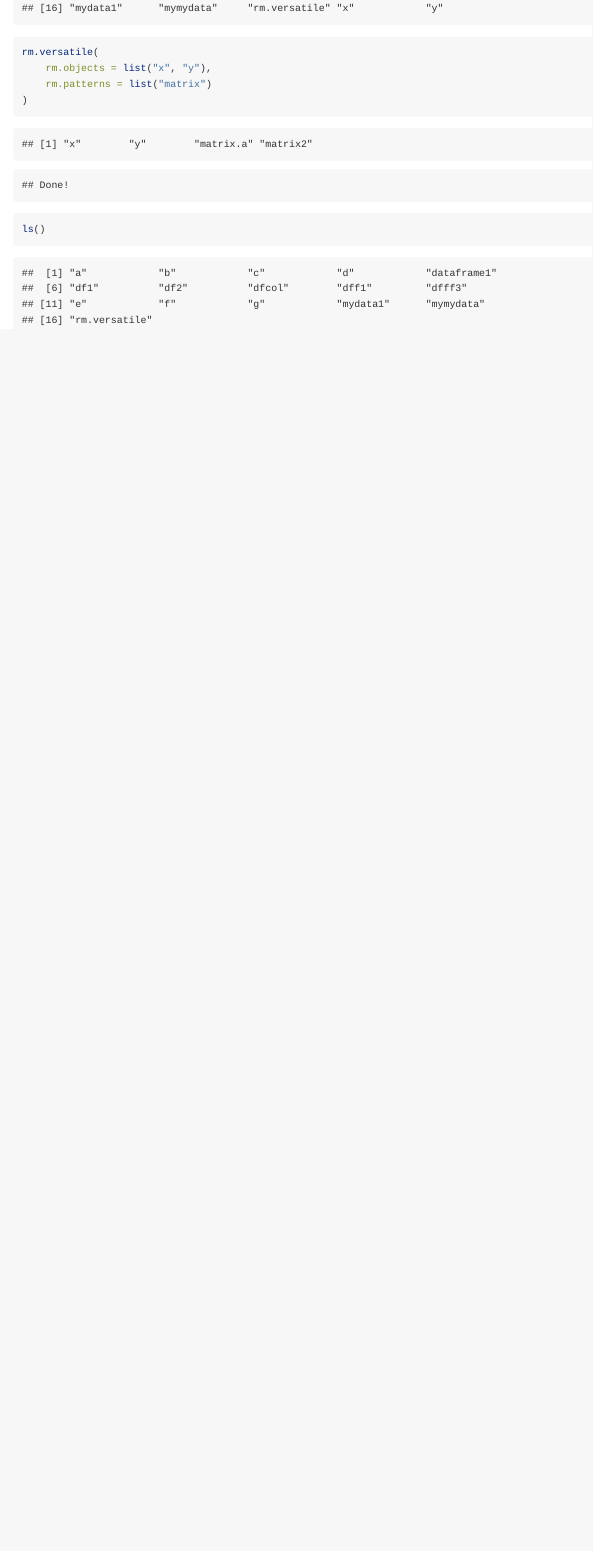
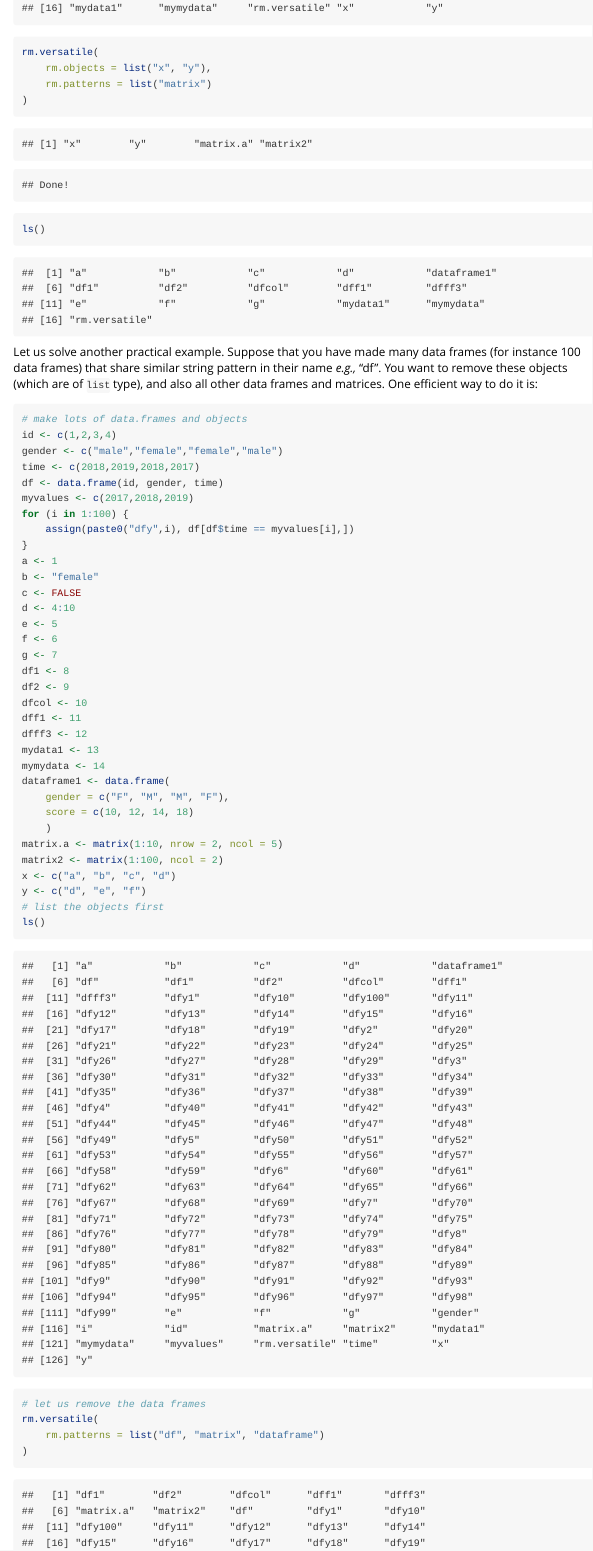
Before and after one commit to MaaniBeigy/DescObs, an R Markdown document (vignettes/rm.versatile.Rmd): the page in a window 1100 px wide, from 1530 px down. Rendered offline with R 4.5, knitr and Pandoc, with nearby package versions; common packages that the code uses without loading them are loaded.

Commit message:
function rm.versatile updated

````diff
--- a/vignettes/rm.versatile.Rmd
+++ b/vignettes/rm.versatile.Rmd
@@ -990,3 +990,45 @@ rm.versatile(
 )
 ls()
 ```
+Let us solve another practical example. Suppose that you have made many
+data frames (for instance 100 data frames) that share similar string pattern in
+their name *e.g.,* "df". You want to remove these objects (which are of `list`
+type), and also all other data frames and matrices. One efficient way to do it
+is:
+```{r eval = TRUE, warning=TRUE, message=TRUE}
+# make lots of data.frames and objects
+id <- c(1,2,3,4)
+gender <- c("male","female","female","male")
+time <- c(2018,2019,2018,2017)
+df <- data.frame(id, gender, time)
+myvalues <- c(2017,2018,2019)
+for (i in 1:100) {
+    assign(paste0("dfy",i), df[df$time == myvalues[i],])
+}
+a <- 1
+b <- "female"
+c <- FALSE
+d <- 4:10
+e <- 5
+f <- 6
+g <- 7
+df1 <- 8
+df2 <- 9
+dfcol <- 10
+dff1 <- 11
+dfff3 <- 12
+mydata1 <- 13
+mymydata <- 14
+dataframe1 <- data.frame(
+    gender = c("F", "M", "M", "F"),
+    score = c(10, 12, 14, 18)
+    )
+matrix.a <- matrix(1:10, nrow = 2, ncol = 5)
+matrix2 <- matrix(1:100, ncol = 2)
+x <- c("a", "b", "c", "d")
+y <- c("d", "e", "f")
+# list the objects first
+ls()
+# let us remove the data frames
+rm.versatile(
+    rm.patterns = list("df", "matrix", "dataframe")
````
Also changed, not shown: R/rm.versatile.R (+1 -1 lines), examples/rm.versatile.R (line endings or trailing spaces), vignettes/rm.versatile.Rmd (4 more changed lines), 1 other file.
